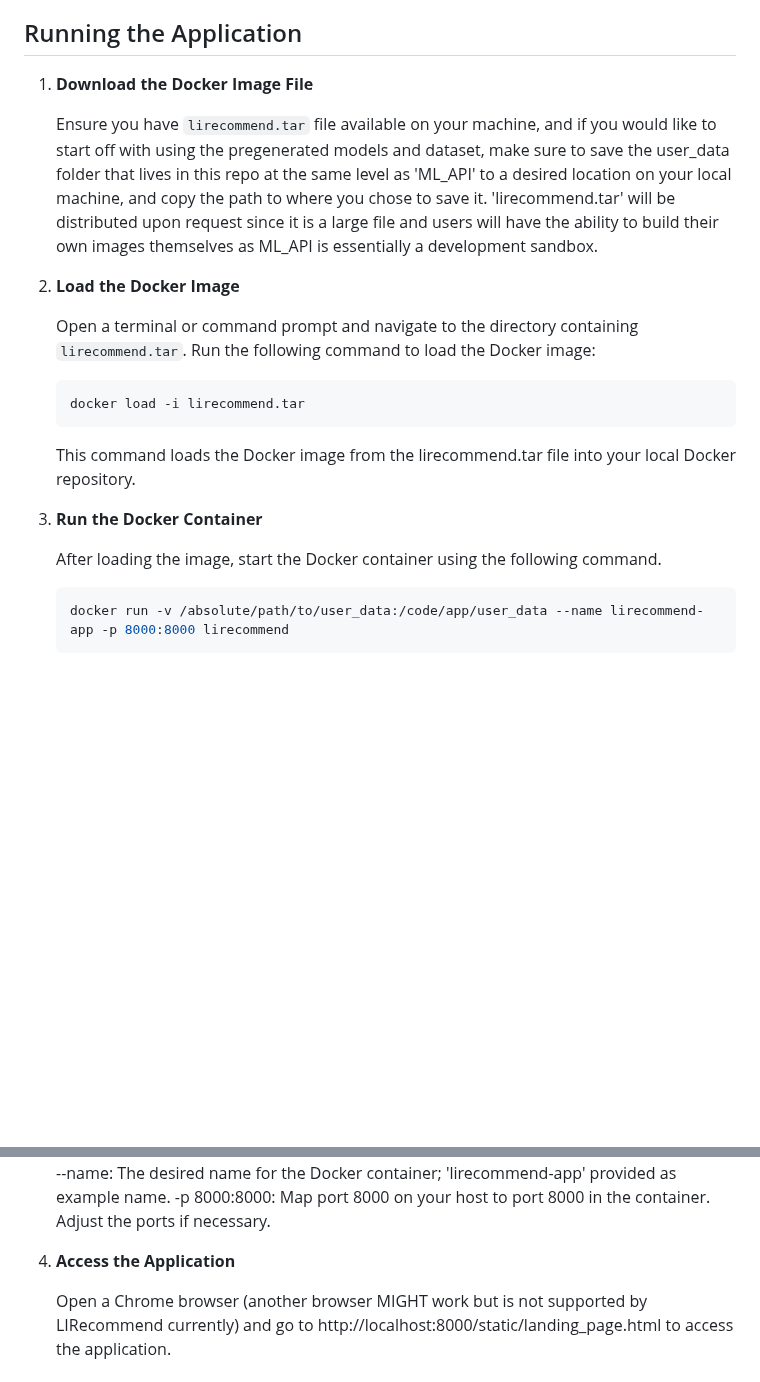
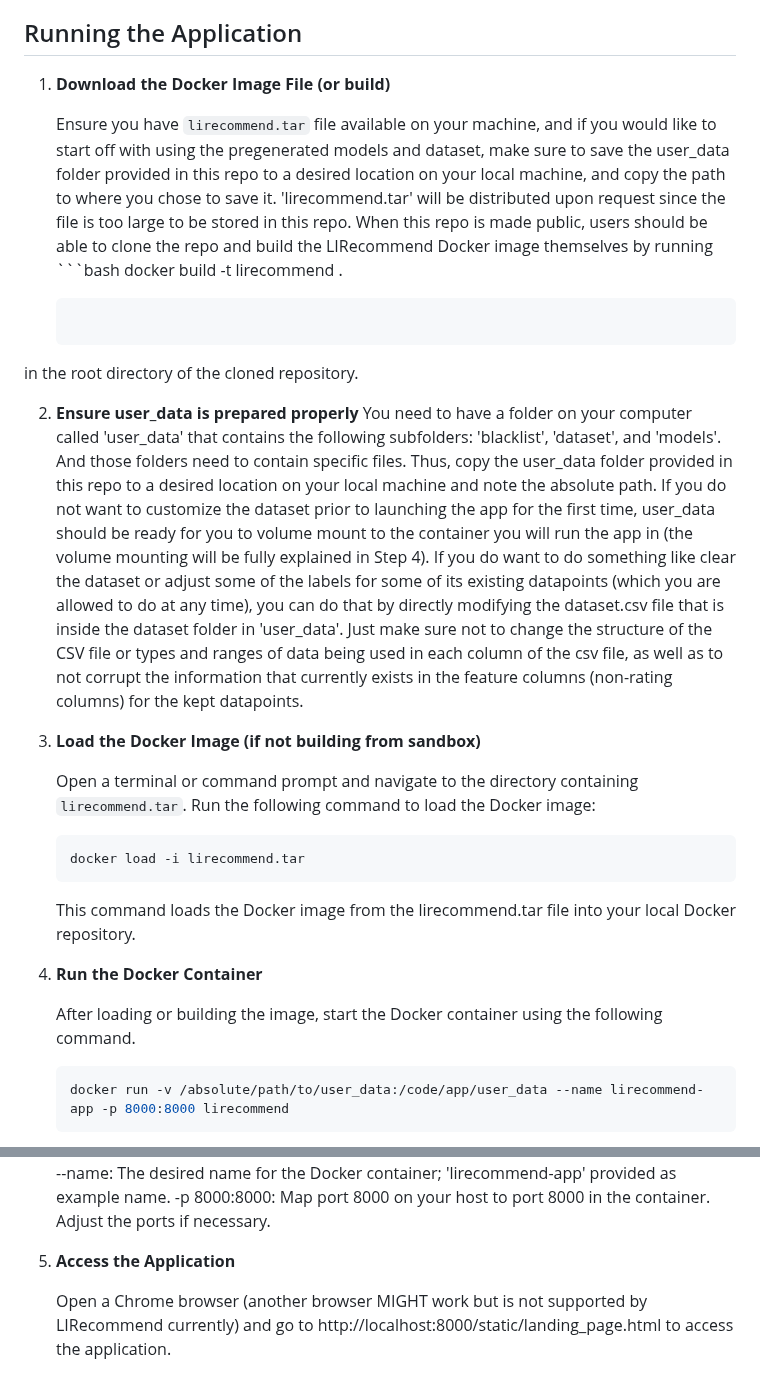
Before and after one commit to liamtabrams/LIRecommend, a Markdown page: README.md, 2 parts joined by grey strips. Rendered like a GitHub page; blank space fills up the shorter version.

````diff
--- a/README.md
+++ b/README.md
@@ -20,11 +20,17 @@ Follow the official Docker installation guide for your specific Linux distributi
 
 ## Running the Application
 
-1. **Download the Docker Image File**
+1. **Download the Docker Image File (or build)**
 
-   Ensure you have `lirecommend.tar` file available on your machine, and if you would like to start off with using the pregenerated models and dataset, make sure to save the user_data folder that lives in this repo at the same level as 'ML_API' to a desired location on your local machine, and copy the path to where you chose to save it. 'lirecommend.tar' will be distributed upon request since it is a large file and users will have the ability to build their own images themselves as ML_API is essentially a development sandbox.
+   Ensure you have `lirecommend.tar` file available on your machine, and if you would like to start off with using the pregenerated models and dataset, make sure to save the user_data folder provided in this repo to a desired location on your local machine, and copy the path to where you chose to save it. 'lirecommend.tar' will be distributed upon request since the file is too large to be stored in this repo. When this repo is made public, users should be able to clone the repo and build the LIRecommend Docker image themselves by running    ```bash
+   docker build -t lirecommend .
+   ```
+in the root directory of the cloned repository.
 
-2. **Load the Docker Image**
+2. **Ensure user_data is prepared properly**
+   You need to have a folder on your computer called 'user_data' that contains the following subfolders: 'blacklist', 'dataset', and 'models'. And those folders need to contain specific files. Thus, copy the user_data folder provided in this repo to a desired location on your local machine and note the absolute path. If you do not want to customize the dataset prior to launching the app for the first time, user_data should be ready for you to volume mount to the container you will run the app in (the volume mounting will be fully explained in Step 4). If you do want to do something like clear the dataset or adjust some of the labels for some of its existing datapoints (which you are allowed to do at any time), you can do that by directly modifying the dataset.csv file that is inside the dataset folder in 'user_data'. Just make sure not to change the structure of the CSV file or types and ranges of data being used in each column of the csv file, as well as to not corrupt the information that currently exists in the feature columns (non-rating columns) for the kept datapoints.
+
+3. **Load the Docker Image (if not building from sandbox)**
 
    Open a terminal or command prompt and navigate to the directory containing `lirecommend.tar`. Run the following command to load the Docker image:
 
@@ -34,9 +40,9 @@ Follow the official Docker installation guide for your specific Linux distributi
 
    This command loads the Docker image from the lirecommend.tar file into your local Docker repository.
 
-3. **Run the Docker Container**
+4. **Run the Docker Container**
 
-   After loading the image, start the Docker container using the following command.
+   After loading or building the image, start the Docker container using the following command.
 
    ```bash
    docker run -v /absolute/path/to/user_data:/code/app/user_data --name lirecommend-app -p 8000:8000 lirecommend
@@ -45,6 +51,6 @@ Follow the official Docker installation guide for your specific Linux distributi
    --name: The desired name for the Docker container; 'lirecommend-app' provided as example name.
    -p 8000:8000: Map port 8000 on your host to port 8000 in the container. Adjust the ports if necessary.
 
-3. **Access the Application**
+5. **Access the Application**
 
     Open a Chrome browser (another browser MIGHT work but is not supported by LIRecommend currently) and go to http://localhost:8000/static/landing_page.html to access the application.
````
